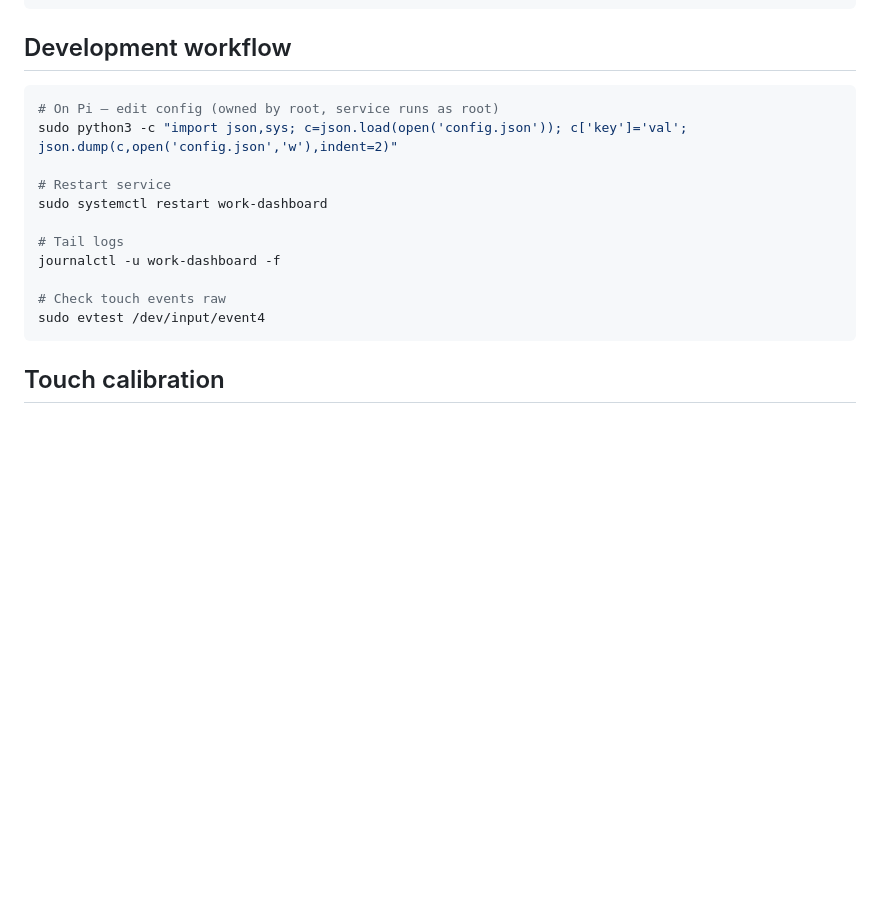
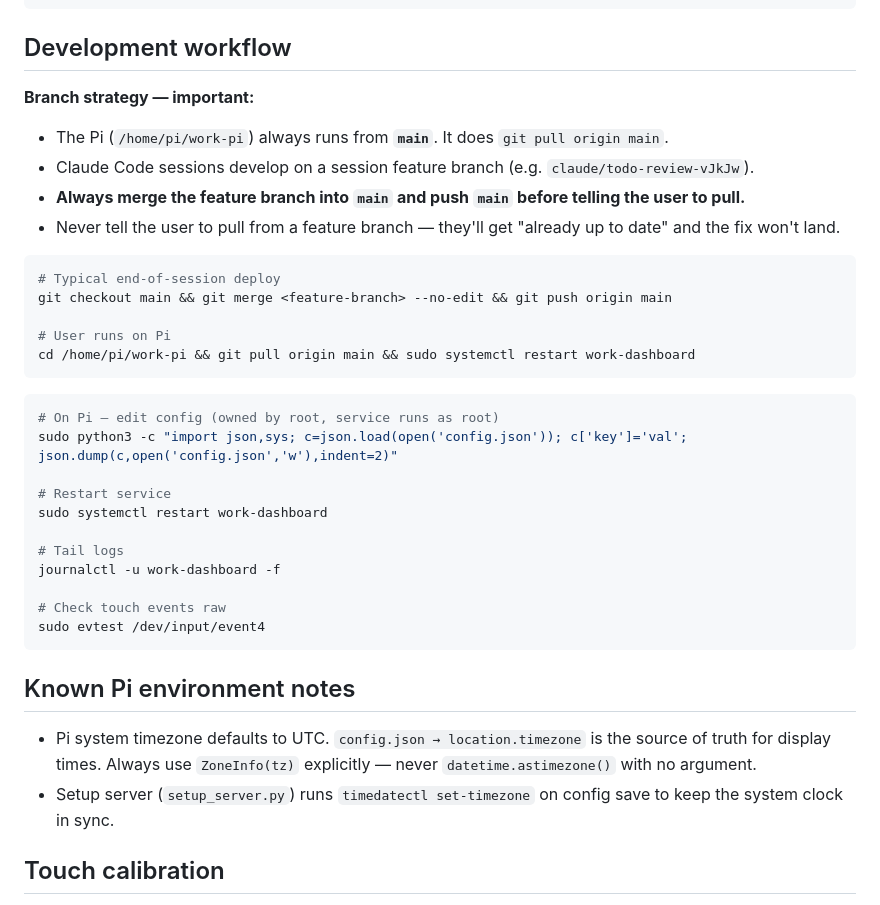
Before and after one commit to winsinor/work-pi, a Markdown page: CLAUDE.md, the part around the change. Rendered like a GitHub page; blank space fills up the shorter version.

Commit message:
docs: add deployment workflow and Pi env notes to CLAUDE.md
- Branch strategy: Pi runs from main; always merge feature branch to
  main before telling user to pull
- Known Pi env: system timezone defaults UTC, always use ZoneInfo(tz)

https://claude.ai/code/session_01BRDfSwqzG88YMR139NmgLU

````diff
--- a/CLAUDE.md
+++ b/CLAUDE.md
@@ -124,6 +124,20 @@ for i in range(W * H):
 
 ## Development workflow
 
+**Branch strategy — important:**
+- The Pi (`/home/pi/work-pi`) always runs from **`main`**. It does `git pull origin main`.
+- Claude Code sessions develop on a session feature branch (e.g. `claude/todo-review-vJkJw`).
+- **Always merge the feature branch into `main` and push `main` before telling the user to pull.**
+- Never tell the user to pull from a feature branch — they'll get "already up to date" and the fix won't land.
+
+```bash
+# Typical end-of-session deploy
+git checkout main && git merge <feature-branch> --no-edit && git push origin main
+
+# User runs on Pi
+cd /home/pi/work-pi && git pull origin main && sudo systemctl restart work-dashboard
+```
+
 ```bash
 # On Pi — edit config (owned by root, service runs as root)
 sudo python3 -c "import json,sys; c=json.load(open('config.json')); c['key']='val'; json.dump(c,open('config.json','w'),indent=2)"
@@ -138,6 +152,11 @@ journalctl -u work-dashboard -f
 sudo evtest /dev/input/event4
 ```
 
+## Known Pi environment notes
+
+- Pi system timezone defaults to UTC. `config.json → location.timezone` is the source of truth for display times. Always use `ZoneInfo(tz)` explicitly — never `datetime.astimezone()` with no argument.
+- Setup server (`setup_server.py`) runs `timedatectl set-timezone` on config save to keep the system clock in sync.
+
 ## Touch calibration
 
 Default calibration (`min_x=200, max_x=3900, min_y=200, max_y=3900`) may not be perfectly aligned for this screen — adjust via the `"touch"` section in `config.json` if taps register in the wrong position.
````
